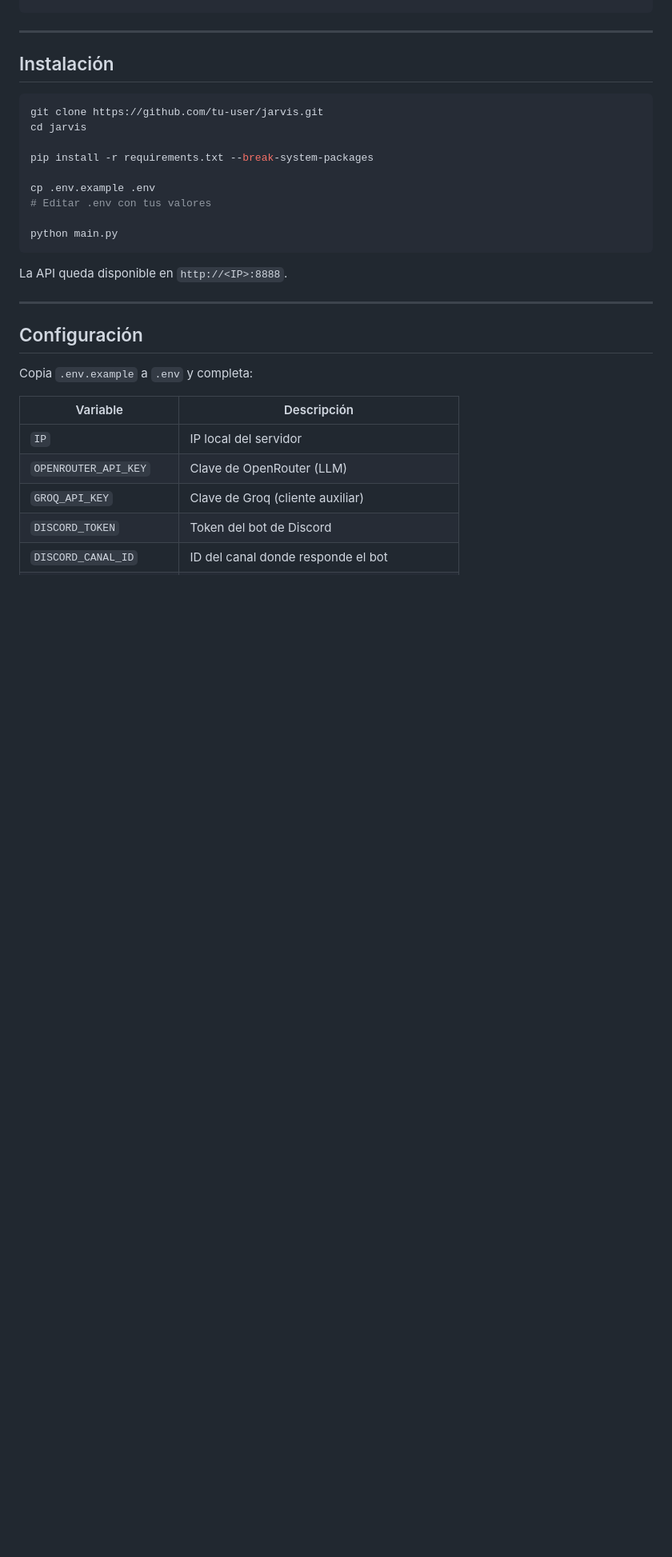
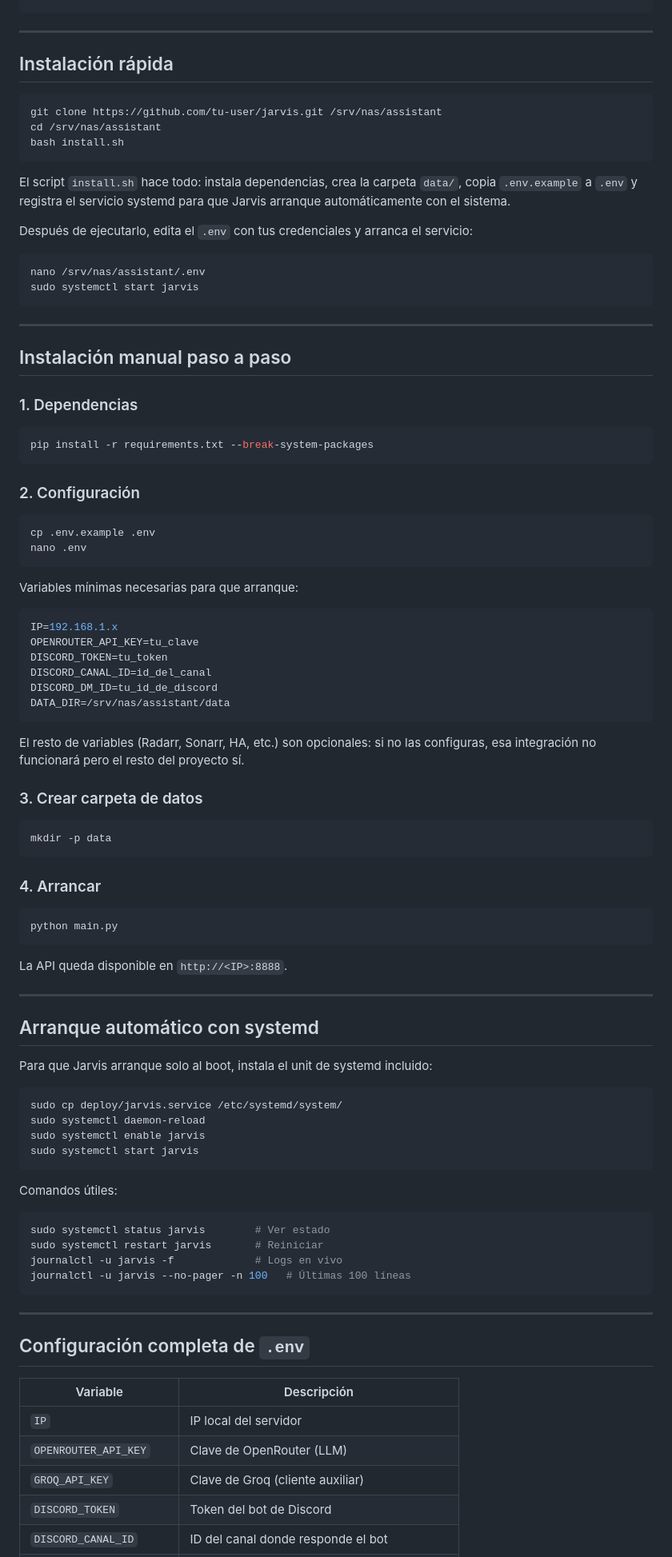
Before and after one commit to Fabio-RN/Jarvis, a Markdown page: README.md, the part around one of its changes. Shown at 80% size. GitHub-like rendering; blank space fills up the shorter version.

````diff
--- a/README.md
+++ b/README.md
@@ -67,17 +67,62 @@ jarvis/
 
 ---
 
-## Instalación
+## Instalación rápida
 
 ```bash
-git clone https://github.com/tu-user/jarvis.git
-cd jarvis
+git clone https://github.com/tu-user/jarvis.git /srv/nas/assistant
+cd /srv/nas/assistant
+bash install.sh
+```
 
+El script `install.sh` hace todo: instala dependencias, crea la carpeta `data/`, copia `.env.example` a `.env` y registra el servicio systemd para que Jarvis arranque automáticamente con el sistema.
+
+Después de ejecutarlo, edita el `.env` con tus credenciales y arranca el servicio:
+
+```bash
+nano /srv/nas/assistant/.env
+sudo systemctl start jarvis
+```
+
+---
+
+## Instalación manual paso a paso
+
+### 1. Dependencias
+
+```bash
 pip install -r requirements.txt --break-system-packages
+```
 
+### 2. Configuración
+
+```bash
 cp .env.example .env
-# Editar .env con tus valores
+nano .env
+```
 
+Variables mínimas necesarias para que arranque:
+
+```env
+IP=192.168.1.x
+OPENROUTER_API_KEY=tu_clave
+DISCORD_TOKEN=tu_token
+DISCORD_CANAL_ID=id_del_canal
+DISCORD_DM_ID=tu_id_de_discord
+DATA_DIR=/srv/nas/assistant/data
+```
+
+El resto de variables (Radarr, Sonarr, HA, etc.) son opcionales: si no las configuras, esa integración no funcionará pero el resto del proyecto sí.
+
+### 3. Crear carpeta de datos
+
+```bash
+mkdir -p data
+```
+
+### 4. Arrancar
+
+```bash
 python main.py
 ```
 
@@ -85,9 +130,29 @@ La API queda disponible en `http://<IP>:8888`.
 
 ---
 
-## Configuración
+## Arranque automático con systemd
 
-Copia `.env.example` a `.env` y completa:
+Para que Jarvis arranque solo al boot, instala el unit de systemd incluido:
+
+```bash
+sudo cp deploy/jarvis.service /etc/systemd/system/
+sudo systemctl daemon-reload
+sudo systemctl enable jarvis
+sudo systemctl start jarvis
+```
+
+Comandos útiles:
+
+```bash
+sudo systemctl status jarvis        # Ver estado
+sudo systemctl restart jarvis       # Reiniciar
+journalctl -u jarvis -f             # Logs en vivo
+journalctl -u jarvis --no-pager -n 100   # Últimas 100 líneas
+```
+
+---
+
+## Configuración completa de `.env`
 
 | Variable | Descripción |
 |---|---|
````
Also changed, not shown: other parts of README.md (+3 -4 lines).
